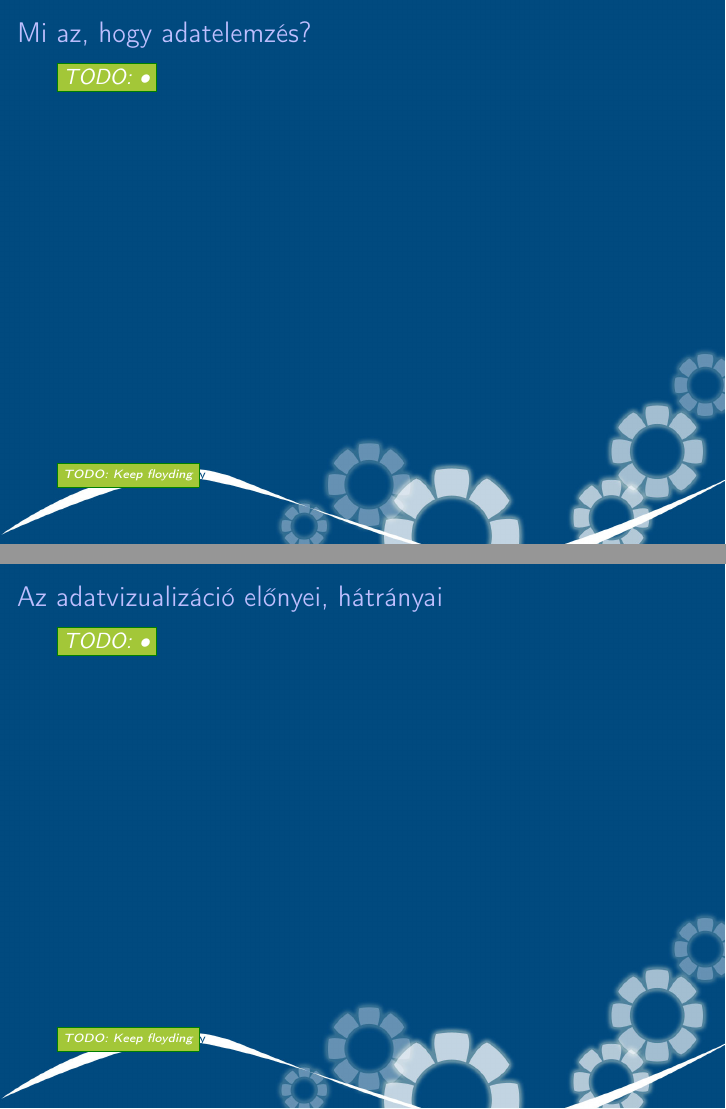
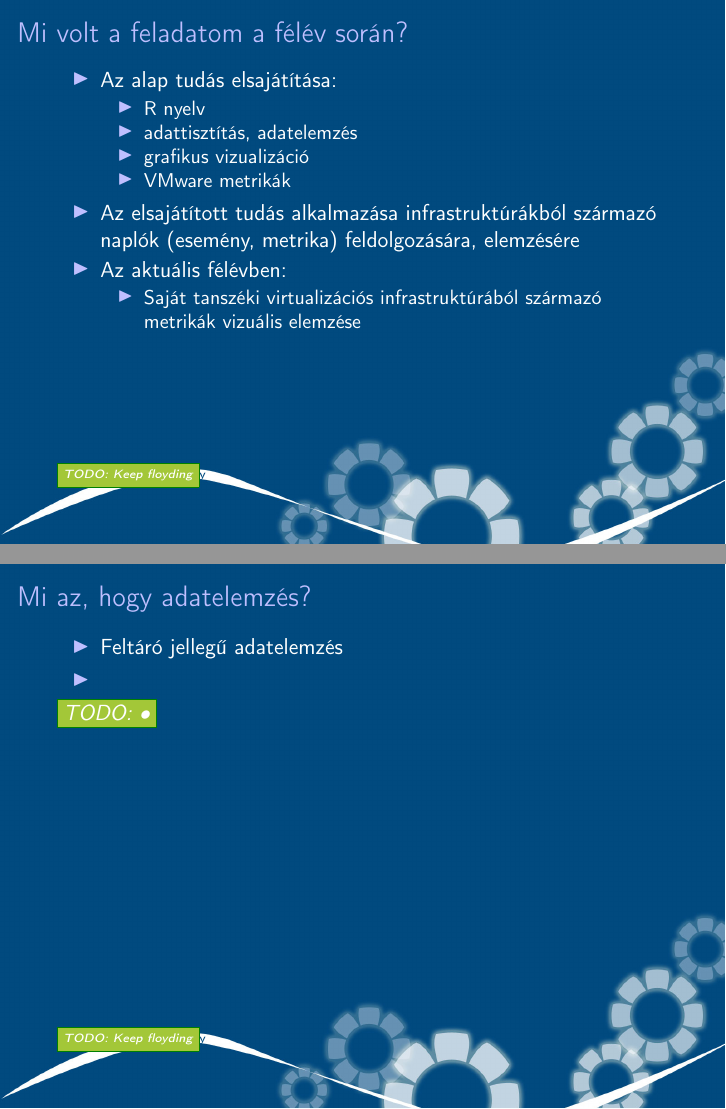
Before and after one commit to reedcourty/onlab-beszamolo-2012131, LaTeX slides (onlab_beszamolo.tex): pages 3 and 4 of 11 before the commit and pages 3 and 4 of 12 after it, joined at a grey line. Compiled offline with pdfLaTeX.

Commit message:
Laci tanácsai alapján alakítottam a diasoron.

```diff
--- a/onlab_beszamolo.tex
+++ b/onlab_beszamolo.tex
@@ -23,6 +23,9 @@
 \usepackage{hyperref}
 \usepackage{color}
 \usepackage{graphics}
+
+%# Hogy lehessen blokkokat megjegyzéssé tenni:
+\usepackage{verbatim}
 
 \usebackgroundtemplate{
 \includegraphics[width=\paperwidth, height=\paperheight]{figures/background.jpg}
@@ -100,19 +104,51 @@
 \end{itemize}
 \end{frame}
 
+\renewcommand{\slidecim}{Mi volt a feladatom a félév során?}
+\section{\slidecim}
+\setfootline{\todo{Keep floyding}}
+\begin{frame}[t]
+\frametitle{\slidecim}
+\begin{itemize}
+\item Az alap tudás elsajátítása:
+    \begin{itemize}
+        \item R nyelv
+        \item adattisztítás, adatelemzés
+        \item grafikus vizualizáció
+        \item VMware metrikák
+    \end{itemize}
+\item Az elsajátított tudás alkalmazása infrastruktúrákból származó naplók (esemény, metrika) feldolgozására, elemzésére
+\item Az aktuális félévben:
+    \begin{itemize}
+        \item Saját tanszéki virtualizációs infrastruktúrából származó metrikák vizuális elemzése
+    \end{itemize}
+\end{itemize}
+\end{frame}
+
 \renewcommand{\slidecim}{Mi az, hogy adatelemzés?}
 \section{\slidecim}
 \setfootline{\todo{Keep floyding}}
 \begin{frame}[t]
 \frametitle{\slidecim}
+\begin{itemize}
+    \item Feltáró jellegű adatelemzés
+    \item
+\end{itemize}
 \todo{•}
 \end{frame}
 
-\renewcommand{\slidecim}{Az adatvizualizáció előnyei, hátrányai}
+\renewcommand{\slidecim}{Az adatvizualizáció előnyei, kihívásai}
 \section{\slidecim}
 \setfootline{\todo{Keep floyding}}
 \begin{frame}[t]
 \frametitle{\slidecim}
+\begin{itemize}
+    \item Előnyök:
+        \begin{itemize}
+            \item Nagy adatmennyiség könnyű áttekinthetősége
+
+        \end{itemize}
+\end{itemize}
 \todo{•}
 \end{frame}
 
```
Also changed, not shown: onlab_beszamolo.tex (1 more changed lines).
